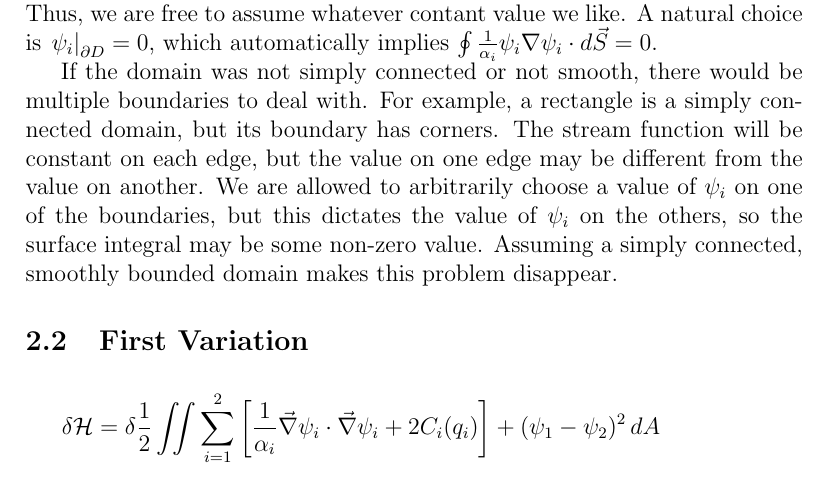
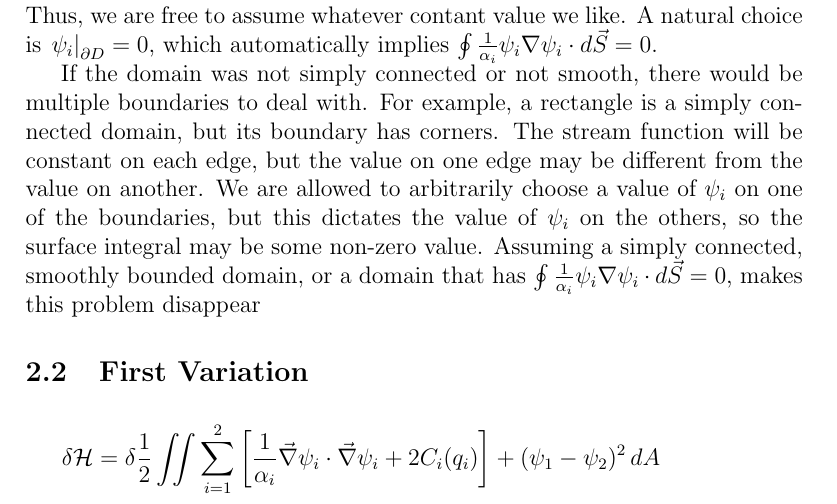
Before and after one commit to jrhawley/usra-fluids, a LaTeX document (hamiltonianQG.tex): part of page 8 of 18, cut so that both start at the same text. Compiled offline with pdfLaTeX.

```diff
--- a/hamiltonianQG.tex
+++ b/hamiltonianQG.tex
@@ -262,7 +262,7 @@
             $$
             If $\iint \frac{1}{\alpha_i}\psi_i \nabla^2 \psi_i \, dA = - \iint \frac{1}{\alpha_i} \vec\nabla\psi_i \cdot \vec\nabla\psi_i \, dA$, then we're clearly saying $\oint \frac{1}{\alpha_i}\psi_i \nabla \psi_i\cdot d \vec S = 0$. By Helmholtz's decomposition theorem, the stream function $\psi_i$ is unique up to a divergenceless function, thus $\psi_i$ can differ by a constant and still be a valid stream function for the velocity. If we assume the domain is simply connected and the boundary is smooth everywhere, there is only on boundary we are concerned with, and each $\psi_i$ is constant on that boundary. Thus, we are free to assume whatever contant value we like. A natural choice is $\left. \psi_i \right|_{\partial D} = 0$, which automatically implies $\oint \frac{1}{\alpha_i}\psi_i \nabla \psi_i \cdot d \vec S = 0$.
 
-            If the domain was not simply connected or not smooth, there would be multiple boundaries to deal with. For example, a rectangle is a simply connected domain, but its boundary has corners. The stream function will be constant on each edge, but the value on one edge may be different from the value on another. We are allowed to arbitrarily choose a value of $\psi_i$ on one of the boundaries, but this dictates the value of $\psi_i$ on the others, so the surface integral may be some non-zero value. Assuming a simply connected, smoothly bounded domain makes this problem disappear.
+            If the domain was not simply connected or not smooth, there would be multiple boundaries to deal with. For example, a rectangle is a simply connected domain, but its boundary has corners. The stream function will be constant on each edge, but the value on one edge may be different from the value on another. We are allowed to arbitrarily choose a value of $\psi_i$ on one of the boundaries, but this dictates the value of $\psi_i$ on the others, so the surface integral may be some non-zero value. Assuming a simply connected, smoothly bounded domain, or a domain that has $\oint \frac{1}{\alpha_i}\psi_i \nabla \psi_i\cdot d \vec S = 0$, makes this problem disappear
         \end{subsubsection}
     \end{subsection}
 
```
Also changed, not shown: hamiltonianQG.pdf.
